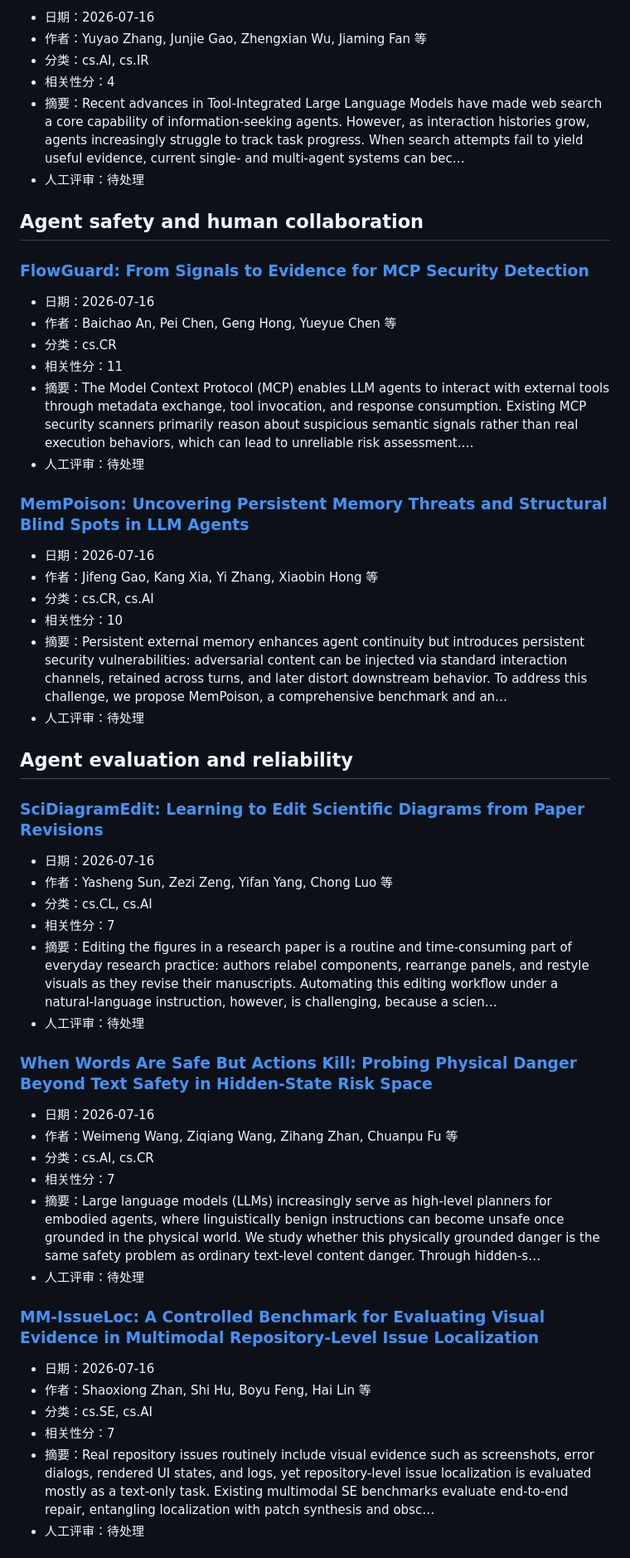
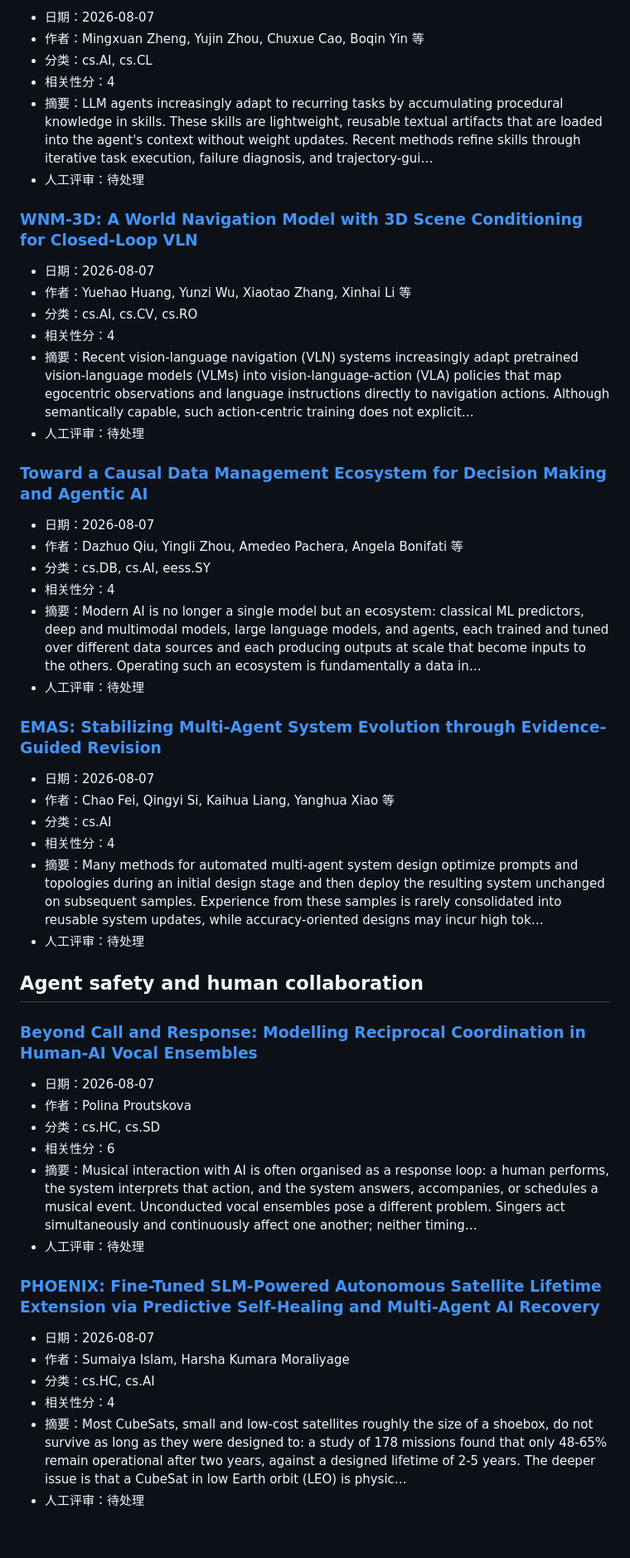
Before and after one commit to uNrEst520/ai-agent-fde-curriculum, a Markdown page: research/radar/latest.md, the part around one of its changes. Shown at 83% size. GitHub-like rendering; blank space fills up the shorter version.

Commit message:
chore: update weekly research radar

```diff
--- a/research/radar/latest.md
+++ b/research/radar/latest.md
@@ -109,57 +176,54 @@
 
-- 日期：2026-07-16
-- 作者：Yuyao Zhang, Junjie Gao, Zhengxian Wu, Jiaming Fan 等
-- 分类：cs.AI, cs.IR
+- 日期：2026-08-07
+- 作者：Mingxuan Zheng, Yujin Zhou, Chuxue Cao, Boqin Yin 等
+- 分类：cs.AI, cs.CL
 - 相关性分：4
-- 摘要：Recent advances in Tool-Integrated Large Language Models have made web search a core capability of information-seeking agents. However, as interaction histories grow, agents increasingly struggle to track task progress. When search attempts fail to yield useful evidence, current single- and multi-agent systems can bec…
+- 摘要：LLM agents increasingly adapt to recurring tasks by accumulating procedural knowledge in skills. These skills are lightweight, reusable textual artifacts that are loaded into the agent's context without weight updates. Recent methods refine skills through iterative task execution, failure diagnosis, and trajectory-gui…
+- 人工评审：待处理
+
+### [WNM-3D: A World Navigation Model with 3D Scene Conditioning for Closed-Loop VLN](https://arxiv.org/abs/2608.07267v1)
+
+- 日期：2026-08-07
+- 作者：Yuehao Huang, Yunzi Wu, Xiaotao Zhang, Xinhai Li 等
+- 分类：cs.AI, cs.CV, cs.RO
+- 相关性分：4
+- 摘要：Recent vision-language navigation (VLN) systems increasingly adapt pretrained vision-language models (VLMs) into vision-language-action (VLA) policies that map egocentric observations and language instructions directly to navigation actions. Although semantically capable, such action-centric training does not explicit…
+- 人工评审：待处理
+
+### [Toward a Causal Data Management Ecosystem for Decision Making and Agentic AI](https://arxiv.org/abs/2608.07214v1)
+
+- 日期：2026-08-07
+- 作者：Dazhuo Qiu, Yingli Zhou, Amedeo Pachera, Angela Bonifati 等
+- 分类：cs.DB, cs.AI, eess.SY
+- 相关性分：4
+- 摘要：Modern AI is no longer a single model but an ecosystem: classical ML predictors, deep and multimodal models, large language models, and agents, each trained and tuned over different data sources and each producing outputs at scale that become inputs to the others. Operating such an ecosystem is fundamentally a data in…
+- 人工评审：待处理
+
+### [EMAS: Stabilizing Multi-Agent System Evolution through Evidence-Guided Revision](https://arxiv.org/abs/2608.07196v1)
+
+- 日期：2026-08-07
+- 作者：Chao Fei, Qingyi Si, Kaihua Liang, Yanghua Xiao 等
+- 分类：cs.AI
+- 相关性分：4
+- 摘要：Many methods for automated multi-agent system design optimize prompts and topologies during an initial design stage and then deploy the resulting system unchanged on subsequent samples. Experience from these samples is rarely consolidated into reusable system updates, while accuracy-oriented designs may incur high tok…
 - 人工评审：待处理
 
 ## Agent safety and human collaboration
 
-### [FlowGuard: From Signals to Evidence for MCP Security Detection](https://arxiv.org/abs/2607.14754v1)
+### [Beyond Call and Response: Modelling Reciprocal Coordination in Human-AI Vocal Ensembles](https://arxiv.org/abs/2608.07376v1)
 
-- 日期：2026-07-16
-- 作者：Baichao An, Pei Chen, Geng Hong, Yueyue Chen 等
-- 分类：cs.CR
-- 相关性分：11
-- 摘要：The Model Context Protocol (MCP) enables LLM agents to interact with external tools through metadata exchange, tool invocation, and response consumption. Existing MCP security scanners primarily reason about suspicious semantic signals rather than real execution behaviors, which can lead to unreliable risk assessment.…
+- 日期：2026-08-07
+- 作者：Polina Proutskova
+- 分类：cs.HC, cs.SD
+- 相关性分：6
+- 摘要：Musical interaction with AI is often organised as a response loop: a human performs, the system interprets that action, and the system answers, accompanies, or schedules a musical event. Unconducted vocal ensembles pose a different problem. Singers act simultaneously and continuously affect one another; neither timing…
 - 人工评审：待处理
 
-### [MemPoison: Uncovering Persistent Memory Threats and Structural Blind Spots in LLM Agents](https://arxiv.org/abs/2607.14651v1)
+### [PHOENIX: Fine-Tuned SLM-Powered Autonomous Satellite Lifetime Extension via Predictive Self-Healing and Multi-Agent AI Recovery](https://arxiv.org/abs/2608.07126v1)
 
-- 日期：2026-07-16
-- 作者：Jifeng Gao, Kang Xia, Yi Zhang, Xiaobin Hong 等
-- 分类：cs.CR, cs.AI
-- 相关性分：10
-- 摘要：Persistent external memory enhances agent continuity but introduces persistent security vulnerabilities: adversarial content can be injected via standard interaction channels, retained across turns, and later distort downstream behavior. To address this challenge, we propose MemPoison, a comprehensive benchmark and an…
+- 日期：2026-08-07
+- 作者：Sumaiya Islam, Harsha Kumara Moraliyage
+- 分类：cs.HC, cs.AI
+- 相关性分：4
+- 摘要：Most CubeSats, small and low-cost satellites roughly the size of a shoebox, do not survive as long as they were designed to: a study of 178 missions found that only 48-65% remain operational after two years, against a designed lifetime of 2-5 years. The deeper issue is that a CubeSat in low Earth orbit (LEO) is physic…
 - 人工评审：待处理
-
-## Agent evaluation and reliability
-
-### [SciDiagramEdit: Learning to Edit Scientific Diagrams from Paper Revisions](https://arxiv.org/abs/2607.15272v1)
-
-- 日期：2026-07-16
-- 作者：Yasheng Sun, Zezi Zeng, Yifan Yang, Chong Luo 等
-- 分类：cs.CL, cs.AI
-- 相关性分：7
-- 摘要：Editing the figures in a research paper is a routine and time-consuming part of everyday research practice: authors relabel components, rearrange panels, and restyle visuals as they revise their manuscripts. Automating this editing workflow under a natural-language instruction, however, is challenging, because a scien…
-- 人工评审：待处理
-
-### [When Words Are Safe But Actions Kill: Probing Physical Danger Beyond Text Safety in Hidden-State Risk Space](https://arxiv.org/abs/2607.15218v1)
-
-- 日期：2026-07-16
-- 作者：Weimeng Wang, Ziqiang Wang, Zihang Zhan, Chuanpu Fu 等
-- 分类：cs.AI, cs.CR
-- 相关性分：7
-- 摘要：Large language models (LLMs) increasingly serve as high-level planners for embodied agents, where linguistically benign instructions can become unsafe once grounded in the physical world. We study whether this physically grounded danger is the same safety problem as ordinary text-level content danger. Through hidden-s…
-- 人工评审：待处理
-
-### [MM-IssueLoc: A Controlled Benchmark for Evaluating Visual Evidence in Multimodal Repository-Level Issue Localization](https://arxiv.org/abs/2607.15205v1)
-
-- 日期：2026-07-16
-- 作者：Shaoxiong Zhan, Shi Hu, Boyu Feng, Hai Lin 等
-- 分类：cs.SE, cs.AI
-- 相关性分：7
-- 摘要：Real repository issues routinely include visual evidence such as screenshots, error dialogs, rendered UI states, and logs, yet repository-level issue localization is evaluated mostly as a text-only task. Existing multimodal SE benchmarks evaluate end-to-end repair, entangling localization with patch synthesis and obsc…
-- 人工评审：待处理
-
```
Also changed, not shown: other parts of research/radar/latest.md (+129 -126 lines).
